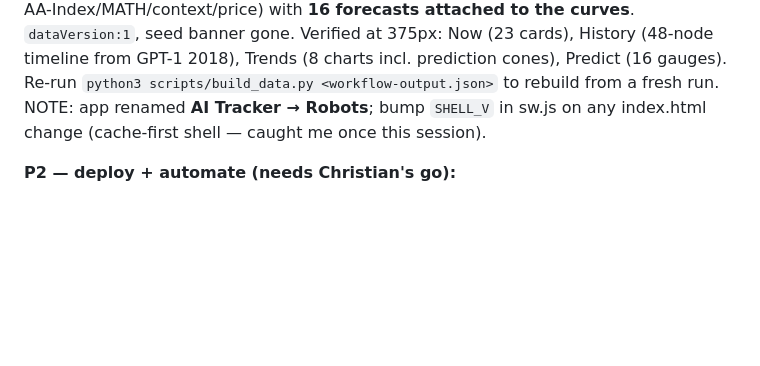
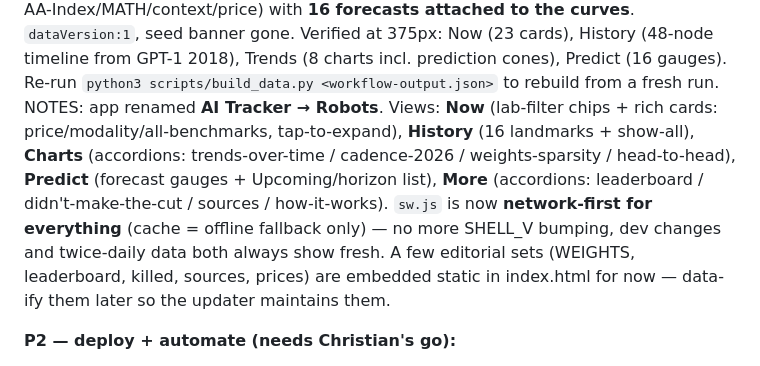
Before and after one commit to PolishCow31/polishbotany, a Markdown page: HANDOFF.md, the part around the change. Drawn GitHub-style; blank space fills up the shorter version.

Commit message:
Update handoff: views + network-first SW

```diff
--- a/HANDOFF.md
+++ b/HANDOFF.md
@@ -27,8 +27,15 @@ AA-Index/MATH/context/price) with **16 forecasts attached to the curves**. `data
 seed banner gone. Verified at 375px: Now (23 cards), History (48-node timeline from
 GPT-1 2018), Trends (8 charts incl. prediction cones), Predict (16 gauges). Re-run
 `python3 scripts/build_data.py <workflow-output.json>` to rebuild from a fresh run.
-NOTE: app renamed **AI Tracker → Robots**; bump `SHELL_V` in sw.js on any index.html
-change (cache-first shell — caught me once this session).
+NOTES: app renamed **AI Tracker → Robots**. Views: **Now** (lab-filter chips + rich
+cards: price/modality/all-benchmarks, tap-to-expand), **History** (16 landmarks +
+show-all), **Charts** (accordions: trends-over-time / cadence-2026 / weights-sparsity /
+head-to-head), **Predict** (forecast gauges + Upcoming/horizon list), **More**
+(accordions: leaderboard / didn't-make-the-cut / sources / how-it-works). `sw.js` is now
+**network-first for everything** (cache = offline fallback only) — no more SHELL_V
+bumping, dev changes and twice-daily data both always show fresh. A few editorial sets
+(WEIGHTS, leaderboard, killed, sources, prices) are embedded static in index.html for now
+— data-ify them later so the updater maintains them.
 
 **P2 — deploy + automate (needs Christian's go):**
 - Create GitHub repo under polishcow31 (Chrome — token can't create repos). Free Pages
```
